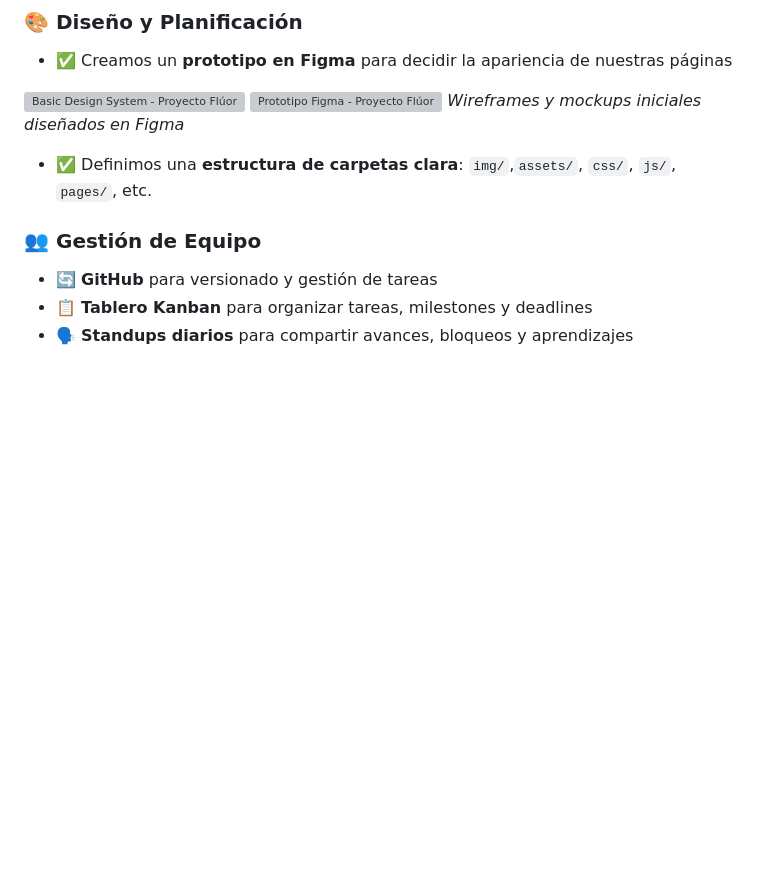
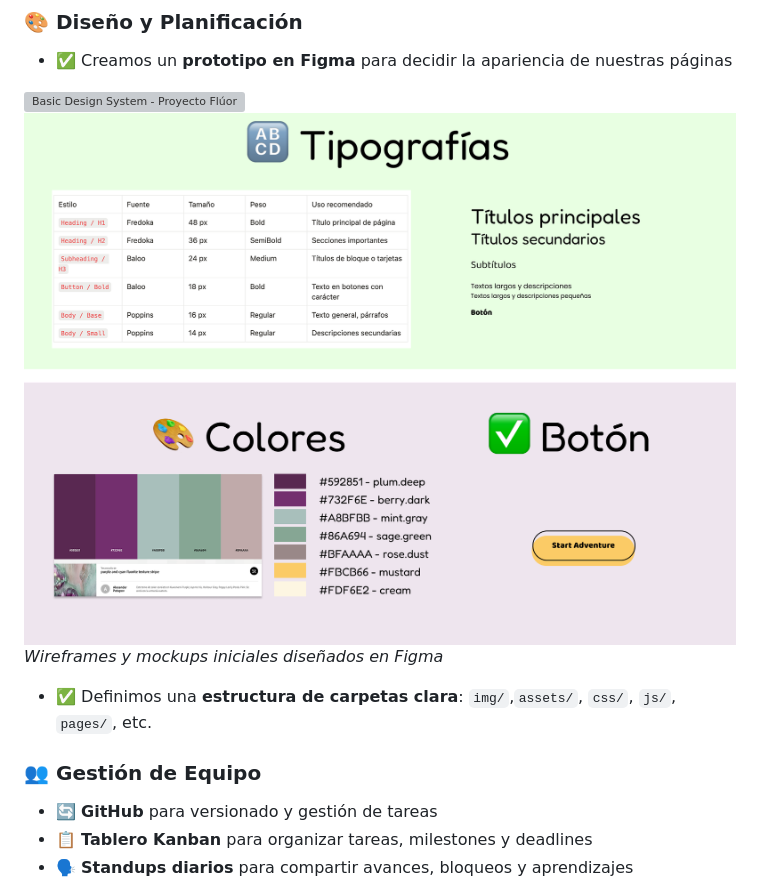
Before and after one commit to mcarenashd/fluor, a Markdown page: README.md, the part around the change. GitHub-like rendering; blank space fills up the shorter version; grey boxes are pictures that could not be loaded.

```diff
--- a/README.md
+++ b/README.md
@@ -70,8 +70,8 @@ Desde el inicio, decidimos trabajar de forma **organizada y colaborativa**:
 
 - :white_check_mark: Creamos un **prototipo en Figma** para decidir la apariencia de nuestras páginas
 
-![Basic Design System - Proyecto Flúor](../src/images/img-general/PrototypePages_Fluor.png)
-![Prototipo Figma - Proyecto Flúor](../src/images/img-general/basicDesignSystem_Fluor.png)
+![Basic Design System - Proyecto Flúor](./src/images/img-general/PrototypePages_Fluor.png)
+![Prototipo Figma - Proyecto Flúor](./src/images/img-general/basicDesignSystem_Fluor.png)
 *Wireframes y mockups iniciales diseñados en Figma*
 - :white_check_mark: Definimos una **estructura de carpetas clara**: `img/`,`assets/`, `css/`, `js/`, `pages/`, etc.
 
```
